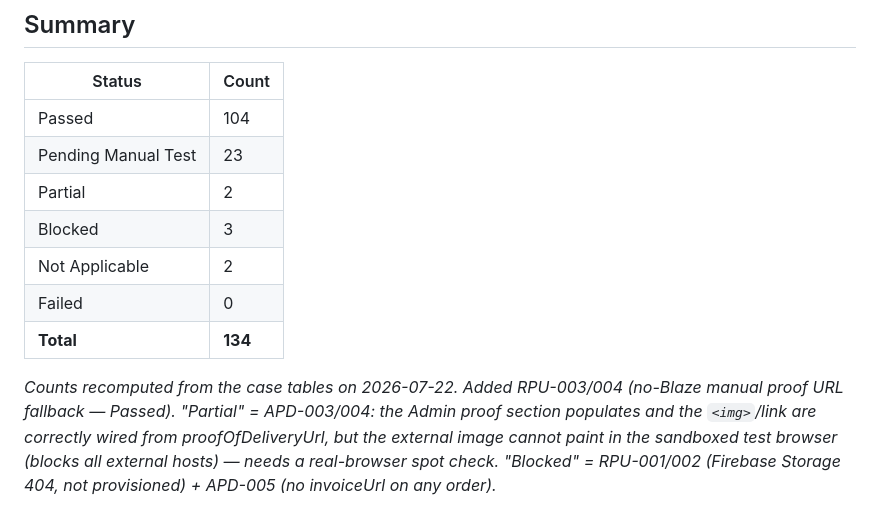
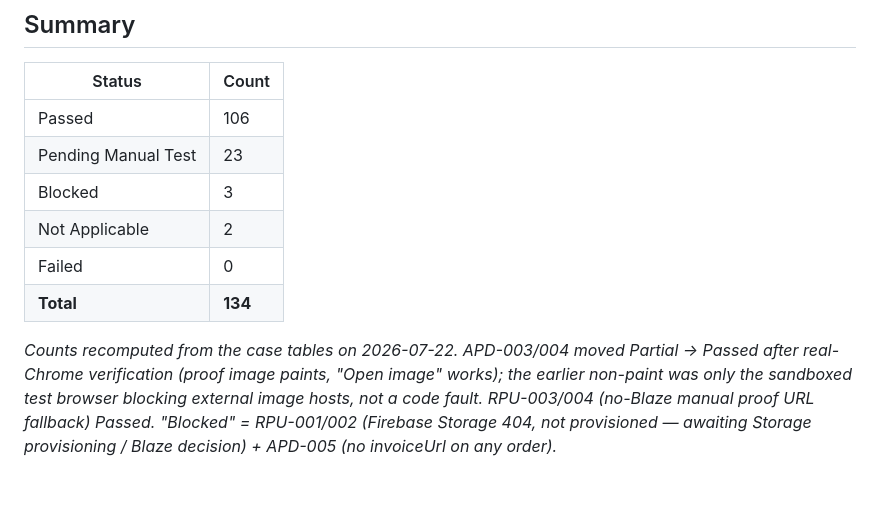
Before and after one commit to Ryel-2-1/vaxtrackkk, a Markdown page: vaxtrack-web/docs/VaxTrack-Test-Case-Tracker.md, the part around one of its changes. GitHub-like rendering; blank space fills up the shorter version.

```diff
--- a/vaxtrack-web/docs/VaxTrack-Test-Case-Tracker.md
+++ b/vaxtrack-web/docs/VaxTrack-Test-Case-Tracker.md
@@ -413,12 +413,11 @@ To test multiple roles at once, isolate each role in its own browser profile / b
 
 | Status | Count |
 |---|---|
-| Passed | 104 |
+| Passed | 106 |
 | Pending Manual Test | 23 |
-| Partial | 2 |
 | Blocked | 3 |
 | Not Applicable | 2 |
 | Failed | 0 |
 | **Total** | **134** |
 
-*Counts recomputed from the case tables on 2026-07-22. Added RPU-003/004 (no-Blaze manual proof URL fallback — Passed). "Partial" = APD-003/004: the Admin proof section populates and the `<img>`/link are correctly wired from proofOfDeliveryUrl, but the external image cannot paint in the sandboxed test browser (blocks all external hosts) — needs a real-browser spot check. "Blocked" = RPU-001/002 (Firebase Storage 404, not provisioned) + APD-005 (no invoiceUrl on any order).*
+*Counts recomputed from the case tables on 2026-07-22. APD-003/004 moved Partial → Passed after real-Chrome verification (proof image paints, "Open image" works); the earlier non-paint was only the sandboxed test browser blocking external image hosts, not a code fault. RPU-003/004 (no-Blaze manual proof URL fallback) Passed. "Blocked" = RPU-001/002 (Firebase Storage 404, not provisioned — awaiting Storage provisioning / Blaze decision) + APD-005 (no invoiceUrl on any order).*
```
Also changed, not shown: other parts of vaxtrack-web/docs/VaxTrack-Test-Case-Tracker.md (+2 -2 lines), vaxtrack-web/CLAUDE.md (+3 -3 lines).
